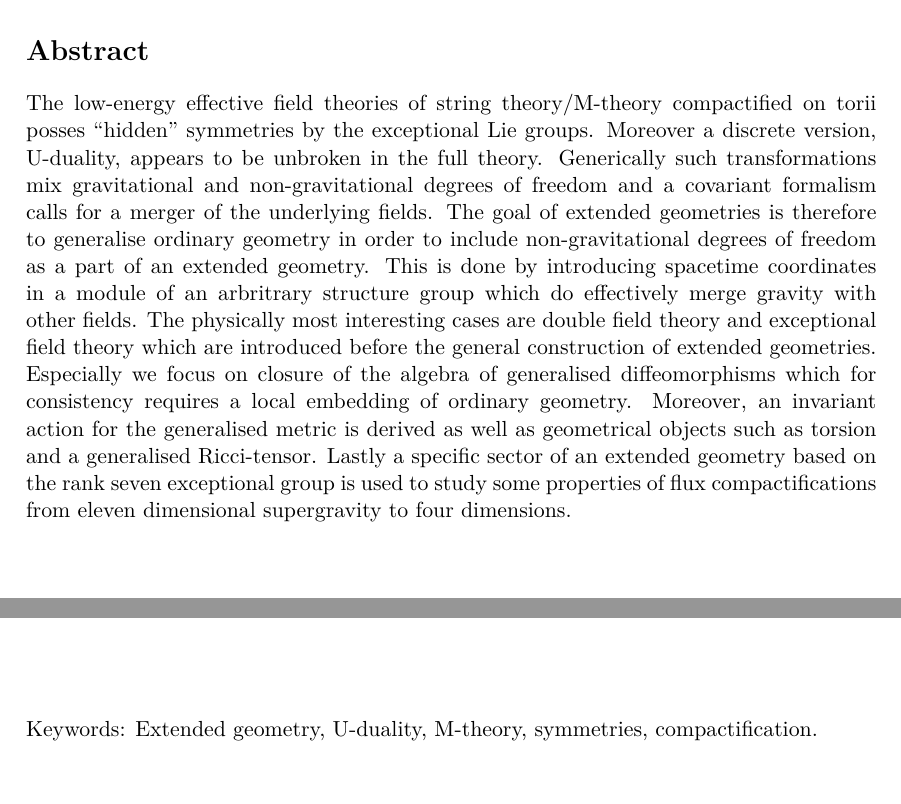
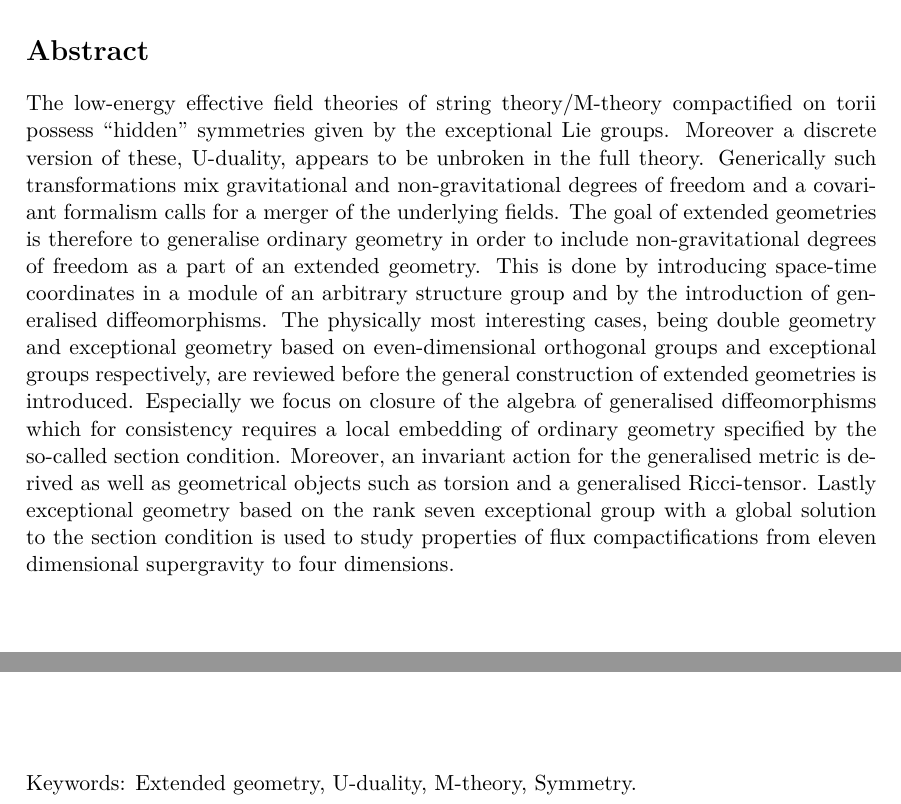
Before and after one commit to robcar20/Masters-Thesis---Exceptional-geometry-and-its-algebra-structure, a LaTeX thesis (Main.tex, which reads include/frontmatter/Abstract.tex): two parts of page 5 of 104, joined at a grey line, cut so that both start at the same text. Compiled offline with pdfLaTeX.

Commit message:
Updates from ShareLaTeX

```diff
--- a/include/frontmatter/Abstract.tex
+++ b/include/frontmatter/Abstract.tex
@@ -8,23 +8,19 @@ Chalmers University of Technology \setlength{\parskip}{0.5cm}
 \thispagestyle{plain}			% Supress header
 \setlength{\parskip}{0pt plus 1.0pt}
 \section*{Abstract}
-The low-energy effective field theories of string theory/M-theory compactified on torii posses ``hidden'' symmetries by the exceptional Lie groups. Moreover a discrete version, U-duality, appears to be unbroken in the full theory. Generically such transformations mix gravitational and non-gravitational degrees of freedom and a covariant formalism calls for a merger of the underlying fields. The goal of extended geometries is therefore to generalise ordinary geometry in order to include non-gravitational degrees of freedom as a part of an extended geometry. This is done by introducing spacetime coordinates in a module of an arbritrary structure group which do effectively merge gravity with other fields. The physically most interesting cases are double field theory and exceptional field theory which are introduced before the general construction of extended geometries. Especially we focus on closure of the algebra of generalised diffeomorphisms which for consistency requires a local embedding of ordinary geometry. Moreover, an invariant action for the generalised metric is derived as well as geometrical objects such as torsion and a generalised Ricci-tensor. Lastly a specific sector of an extended geometry based on the rank seven exceptional group is used to study some properties of flux compactifications from eleven dimensional supergravity to four dimensions.
+The low-energy effective field theories of string theory/M-theory compactified on torii possess ``hidden'' symmetries given by the exceptional Lie groups. Moreover a discrete version of these, U-duality, appears to be unbroken in the full theory. Generically such transformations mix gravitational and non-gravitational degrees of freedom and a covariant formalism calls for a merger of the underlying fields. The goal of extended geometries is therefore to generalise ordinary geometry in order to include non-gravitational degrees of freedom as a part of an extended geometry. This is done by introducing space-time coordinates in a module of an arbitrary structure group and by the introduction of generalised diffeomorphisms. The physically most interesting cases, being double geometry and exceptional geometry based on even-dimensional orthogonal groups and exceptional groups respectively, are reviewed before the general construction of extended geometries is introduced. Especially we focus on closure of the algebra of generalised diffeomorphisms which for consistency requires a local embedding of ordinary geometry specified by the so-called section condition. Moreover, an invariant action for the generalised metric is derived as well as geometrical objects such as torsion and a generalised Ricci-tensor. Lastly exceptional geometry based on the rank seven exceptional group with a global solution to the section condition is used to study properties of flux compactifications from eleven dimensional supergravity to four dimensions.
 
 
 
 %In general such symmetry transformations mix gravitational and non-gravitational degrees of freedom and the goal of exceptional geometry is to unify these fields by generalising the notion of geometry. Extended geometry is a general construction,
 %Extended geometries aims to include such extra degrees of freedom
 %include these symmetries as a part of the underlying geometry by extending spacetime to transform in a module of an extended structure group. The physically most interesting cases are geometries based on structure groups being the exceptional Lie groups which
-
-
 %Moreover, we look at
-
-
 %A different approach of exceptional generalised geometry making the exceptional groups manifest in supergravity is also discussed. This is also used to study some details of flux compactifications rather naturally.
 
 % KEYWORDS (MAXIMUM 10 WORDS)
 \vfill
-Keywords: Extended geometry, U-duality, M-theory, symmetries, compactification.
+Keywords: Extended geometry, U-duality, M-theory, Symmetry.
 
 \newpage				% Create empty back of side
 \thispagestyle{empty}
```
